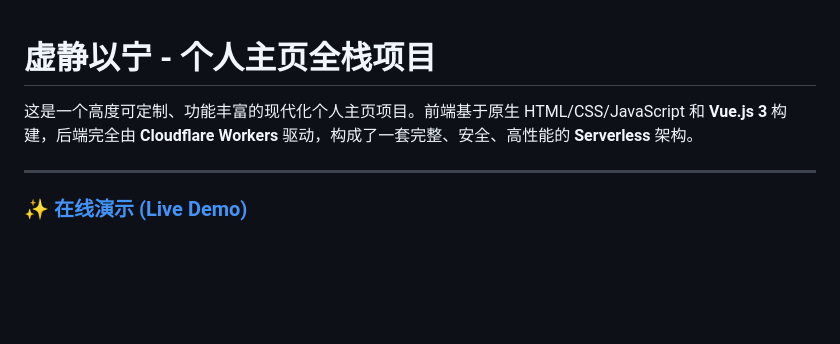
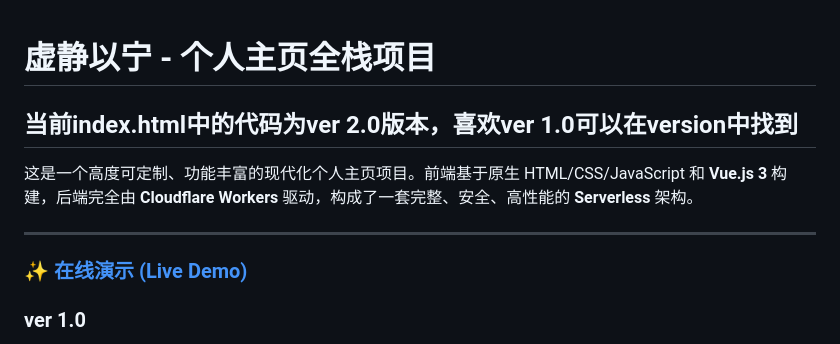
Before and after one commit to jimmyshuixin/Home, a Markdown page: README.md, the part around one of its changes. Rendered like a GitHub page; blank space fills up the shorter version.

```diff
--- a/README.md
+++ b/README.md
@@ -1,7 +1,8 @@
 # 虚静以宁 - 个人主页全栈项目
-
+## 当前index.html中的代码为ver 2.0版本，喜欢ver 1.0可以在version中找到
 这是一个高度可定制、功能丰富的现代化个人主页项目。前端基于原生 HTML/CSS/JavaScript 和 **Vue.js 3** 构建，后端完全由 **Cloudflare Workers** 驱动，构成了一套完整、安全、高性能的 **Serverless** 架构。
 
 -----
 ### ✨ [在线演示 (Live Demo)](https://xvyin.com/)
+### ver 1.0
 <img width="3199" height="1719" alt="图片" src="https://github.com/user-attachments/assets/b15cf6db-fc46-4bcf-9248-0f2f11d053a9" />
```
Also changed, not shown: other parts of README.md (+3 -0 lines).
